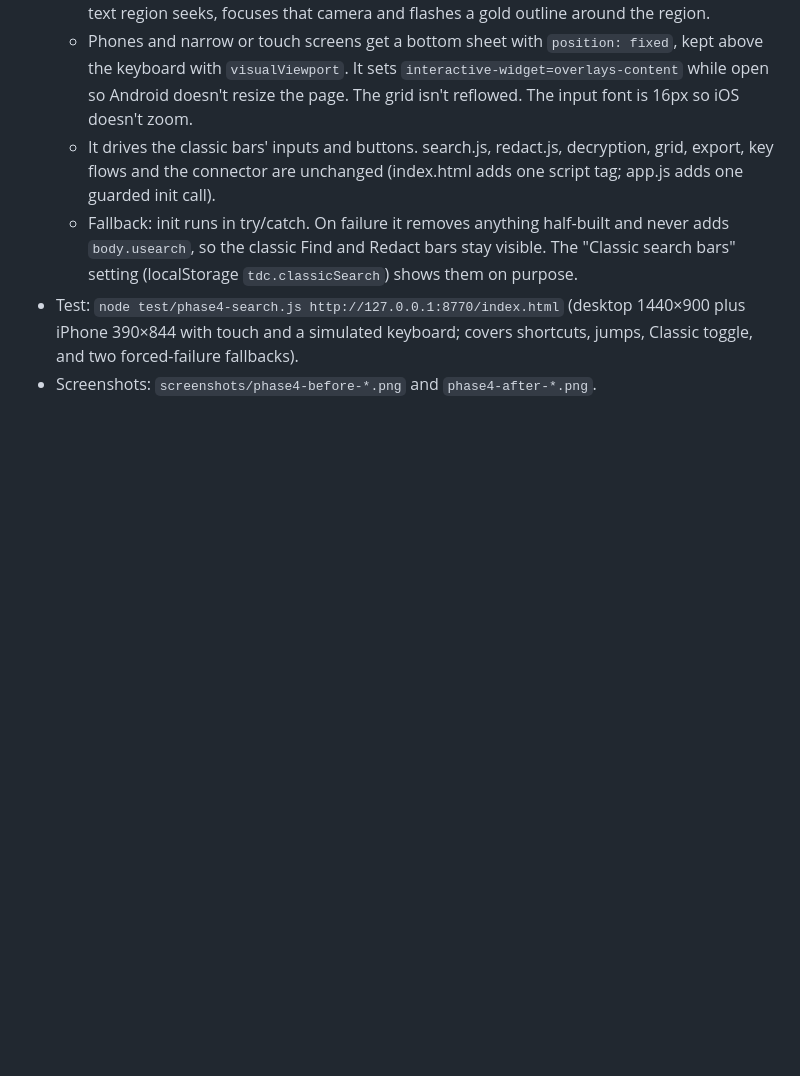
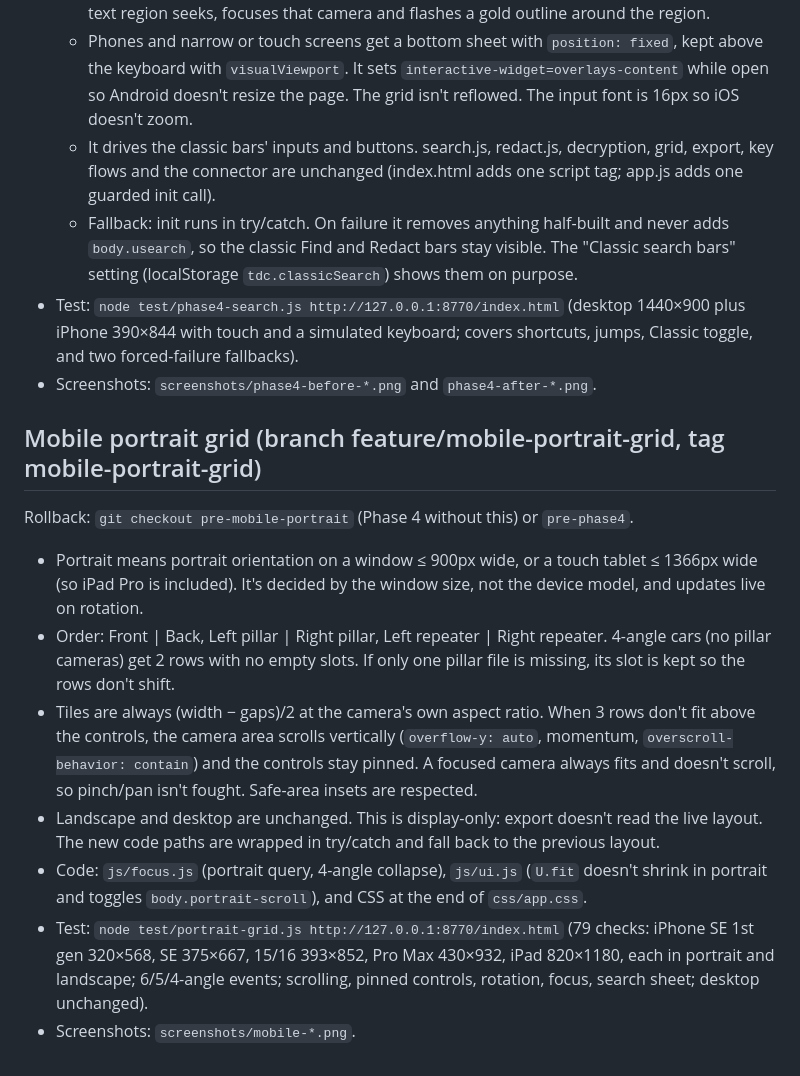
Before and after one commit to shinrajp/dashcam-studio, a Markdown page: CHANGES-v2.md, the part around the change. Rendered like a GitHub page; blank space fills up the shorter version.

Commit message:
docs: mobile portrait grid in README and CHANGES

```diff
--- a/CHANGES-v2.md
+++ b/CHANGES-v2.md
@@ -28,3 +28,14 @@ Rollback: `git checkout pre-phase4` (main before Phase 4). To switch the new UI
   - Fallback: init runs in try/catch. On failure it removes anything half-built and never adds `body.usearch`, so the classic Find and Redact bars stay visible. The "Classic search bars" setting (localStorage `tdc.classicSearch`) shows them on purpose.
 - Test: `node test/phase4-search.js http://127.0.0.1:8770/index.html` (desktop 1440×900 plus iPhone 390×844 with touch and a simulated keyboard; covers shortcuts, jumps, Classic toggle, and two forced-failure fallbacks).
 - Screenshots: `screenshots/phase4-before-*.png` and `phase4-after-*.png`.
+
+## Mobile portrait grid (branch feature/mobile-portrait-grid, tag mobile-portrait-grid)
+Rollback: `git checkout pre-mobile-portrait` (Phase 4 without this) or `pre-phase4`.
+
+- Portrait means portrait orientation on a window ≤ 900px wide, or a touch tablet ≤ 1366px wide (so iPad Pro is included). It's decided by the window size, not the device model, and updates live on rotation.
+- Order: Front | Back, Left pillar | Right pillar, Left repeater | Right repeater. 4-angle cars (no pillar cameras) get 2 rows with no empty slots. If only one pillar file is missing, its slot is kept so the rows don't shift.
+- Tiles are always (width − gaps)/2 at the camera's own aspect ratio. When 3 rows don't fit above the controls, the camera area scrolls vertically (`overflow-y: auto`, momentum, `overscroll-behavior: contain`) and the controls stay pinned. A focused camera always fits and doesn't scroll, so pinch/pan isn't fought. Safe-area insets are respected.
+- Landscape and desktop are unchanged. This is display-only: export doesn't read the live layout. The new code paths are wrapped in try/catch and fall back to the previous layout.
+- Code: `js/focus.js` (portrait query, 4-angle collapse), `js/ui.js` (`U.fit` doesn't shrink in portrait and toggles `body.portrait-scroll`), and CSS at the end of `css/app.css`.
+- Test: `node test/portrait-grid.js http://127.0.0.1:8770/index.html` (79 checks: iPhone SE 1st gen 320×568, SE 375×667, 15/16 393×852, Pro Max 430×932, iPad 820×1180, each in portrait and landscape; 6/5/4-angle events; scrolling, pinned controls, rotation, focus, search sheet; desktop unchanged).
+- Screenshots: `screenshots/mobile-*.png`.
```
Also changed, not shown: README.md (+5 -0 lines).
